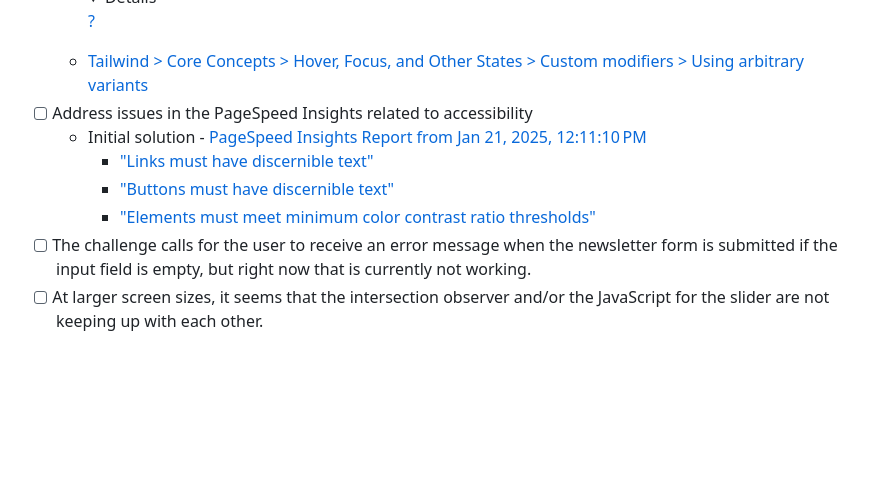
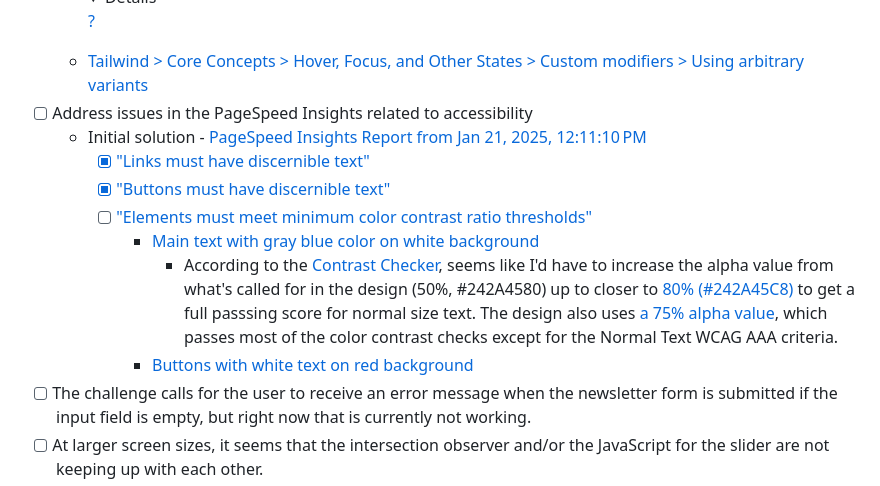
Before and after one commit to elisilk/bookmark-landing-page, a Markdown page: README.md, the part around the change. Drawn GitHub-style; folded sections open; blank space fills up the shorter version.

Commit message:
More info on fixing color contrasts, if desired.

```diff
--- a/README.md
+++ b/README.md
@@ -95,9 +95,12 @@ Specific areas that the solution should be improved (known issues):
   - [Tailwind > Core Concepts > Hover, Focus, and Other States > Custom modifiers > Using arbitrary variants](https://tailwindcss.com/docs/hover-focus-and-other-states#using-arbitrary-variants)
 - [ ] Address issues in the PageSpeed Insights related to accessibility
   - Initial solution - [PageSpeed Insights Report from Jan 21, 2025, 12:11:10 PM](https://pagespeed.web.dev/analysis/https-elisilk-github-io-bookmark-landing-page/3bcfnaaxfc)
-    - ["Links must have discernible text"](https://dequeuniversity.com/rules/axe/4.6/link-name?application=axeAPI)
-    - ["Buttons must have discernible text"](https://dequeuniversity.com/rules/axe/4.10/button-name)
-    - ["Elements must meet minimum color contrast ratio thresholds"](https://dequeuniversity.com/rules/axe/4.10/color-contrast)
+    - [x] ["Links must have discernible text"](https://dequeuniversity.com/rules/axe/4.6/link-name?application=axeAPI)
+    - [x] ["Buttons must have discernible text"](https://dequeuniversity.com/rules/axe/4.10/button-name)
+    - [ ] ["Elements must meet minimum color contrast ratio thresholds"](https://dequeuniversity.com/rules/axe/4.10/color-contrast)
+      - [Main text with gray blue color on white background](https://webaim.org/resources/contrastchecker/?fcolor=242A4580&bcolor=FFFFFF)
+        - According to the [Contrast Checker](https://webaim.org/resources/contrastchecker/), seems like I'd have to increase the alpha value from what's called for in the design (50%, #242A4580) up to closer to [80% (#242A45C8)](https://webaim.org/resources/contrastchecker/?fcolor=242A45c9&bcolor=FFFFFF) to get a full passsing score for normal size text. The design also uses [a 75% alpha value](https://webaim.org/resources/contrastchecker/?fcolor=242A45bf&bcolor=FFFFFF), which passes most of the color contrast checks except for the Normal Text WCAG AAA criteria.
+      - [Buttons with white text on red background](https://webaim.org/resources/contrastchecker/?fcolor=FFFFFF&bcolor=FA5959)
 - [ ] The challenge calls for the user to receive an error message when the newsletter form is submitted if the input field is empty, but right now that is currently not working.
 - [ ] At larger screen sizes, it seems that the intersection observer and/or the JavaScript for the slider are not keeping up with each other.
 - [ ] [08: Optimizing for Production – Tailwind CSS v2.0: From Zero to Production](https://www.youtube.com/watch?v=HZn2LtBT59w)
```
